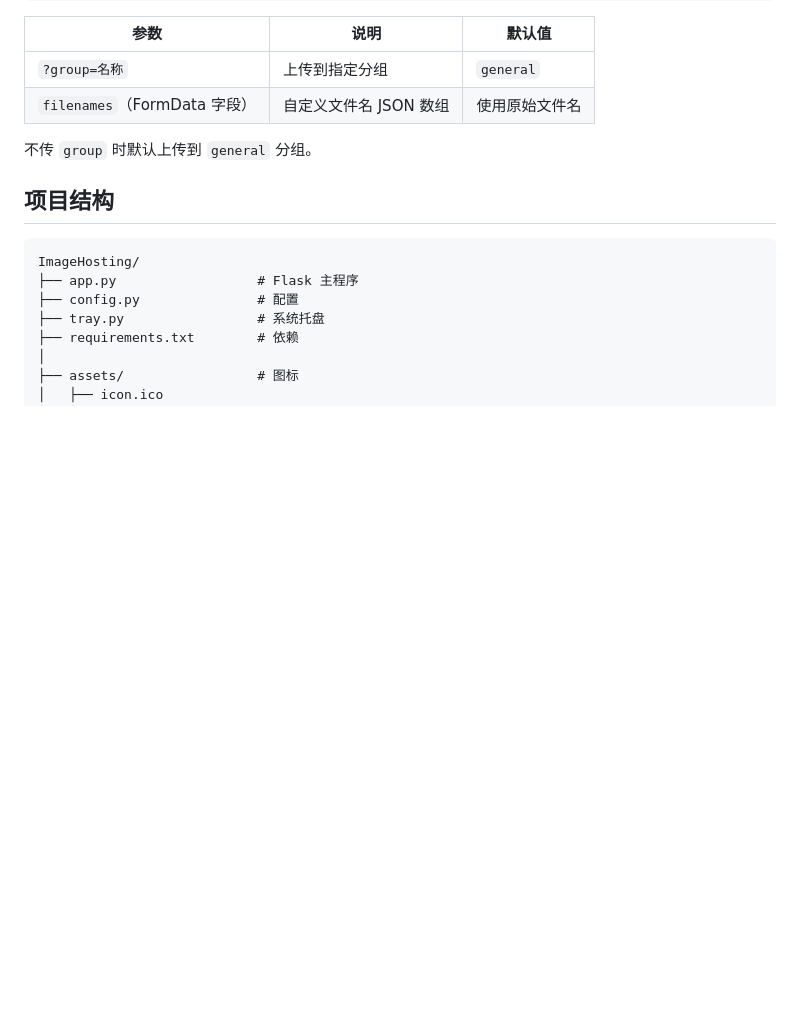
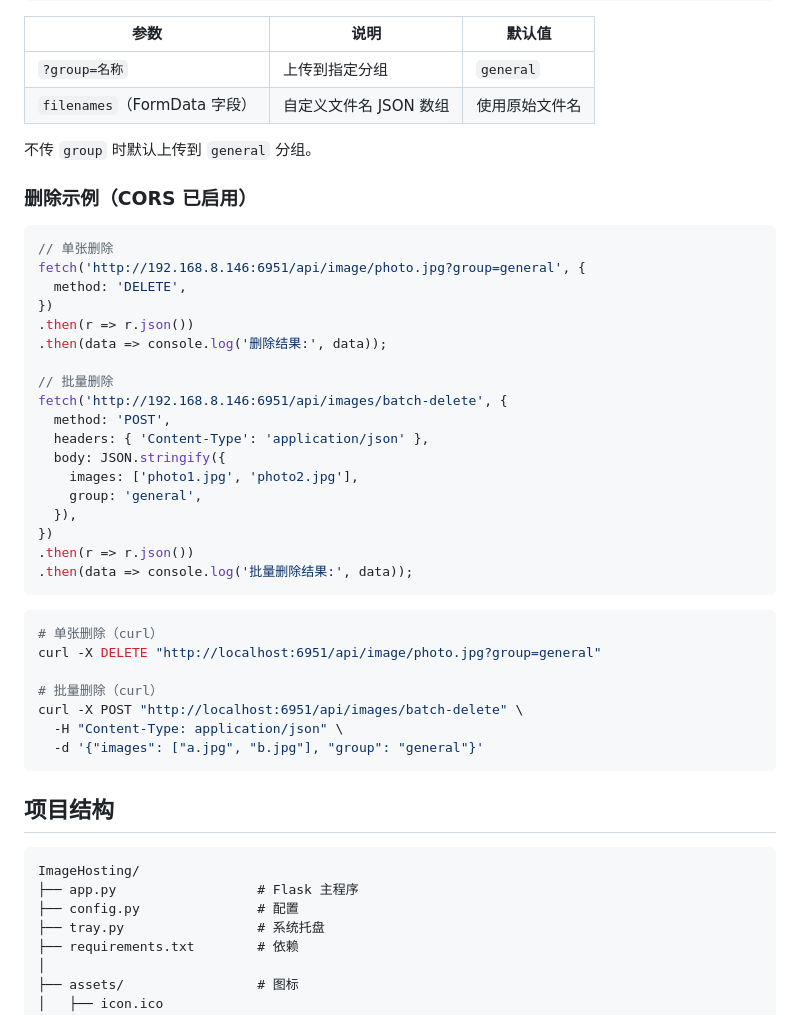
Before and after one commit to ldm695/ImageHosting, a Markdown page: README.md, the part around the change. Drawn GitHub-style; blank space fills up the shorter version.

Commit message:
docs: add delete API examples with JavaScript and curl

````diff
--- a/README.md
+++ b/README.md
@@ -153,6 +153,39 @@ fetch('http://192.168.8.146:6951/api/upload?group=wallpapers', {
 
 不传 `group` 时默认上传到 `general` 分组。
 
+### 删除示例（CORS 已启用）
+
+```javascript
+// 单张删除
+fetch('http://192.168.8.146:6951/api/image/photo.jpg?group=general', {
+  method: 'DELETE',
+})
+.then(r => r.json())
+.then(data => console.log('删除结果:', data));
+
+// 批量删除
+fetch('http://192.168.8.146:6951/api/images/batch-delete', {
+  method: 'POST',
+  headers: { 'Content-Type': 'application/json' },
+  body: JSON.stringify({
+    images: ['photo1.jpg', 'photo2.jpg'],
+    group: 'general',
+  }),
+})
+.then(r => r.json())
+.then(data => console.log('批量删除结果:', data));
+```
+
+```bash
+# 单张删除（curl）
+curl -X DELETE "http://localhost:6951/api/image/photo.jpg?group=general"
+
+# 批量删除（curl）
+curl -X POST "http://localhost:6951/api/images/batch-delete" \
+  -H "Content-Type: application/json" \
+  -d '{"images": ["a.jpg", "b.jpg"], "group": "general"}'
+```
+
 ## 项目结构
 
 ```
````
